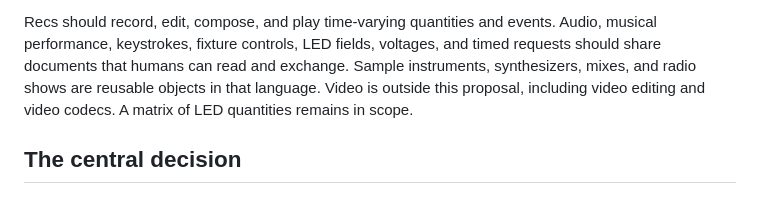
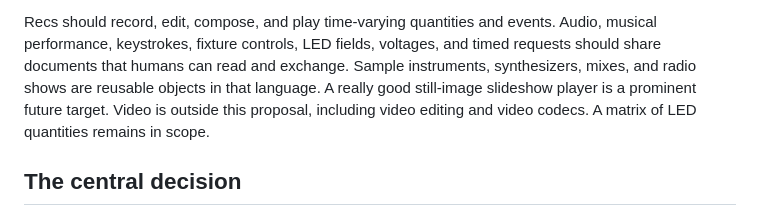
Before and after one commit to rec/recs, a Markdown page: plan/master/master.md, the part around the change. GitHub-like rendering.

Commit message:
Plan a still-image slideshow player

```diff
--- a/plan/master/master.md
+++ b/plan/master/master.md
@@ -21,7 +21,8 @@ Recs should record, edit, compose, and play time-varying quantities and events.
 Audio, musical performance, keystrokes, fixture controls, LED fields, voltages,
 and timed requests should share documents that humans can read and exchange.
 Sample instruments, synthesizers, mixes, and radio shows are reusable objects
-in that language. Video is outside this proposal, including video editing and
+in that language. A really good still-image slideshow player is a prominent
+future target. Video is outside this proposal, including video editing and
 video codecs. A matrix of LED quantities remains in scope.
 
 ## The central decision
```
